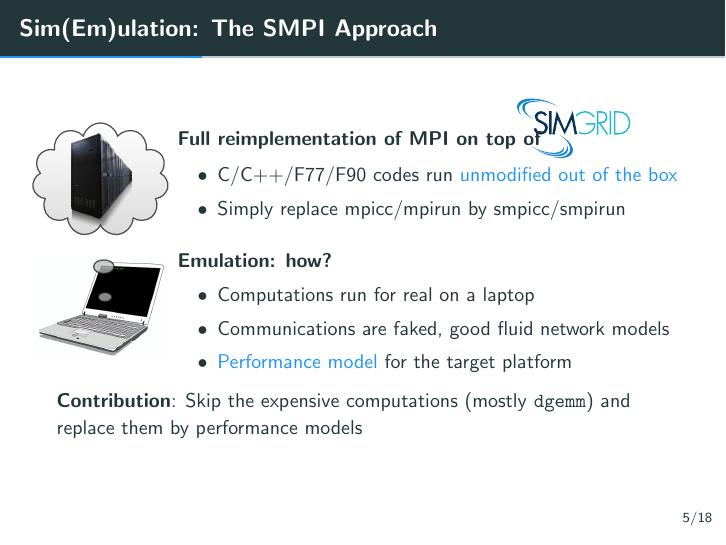
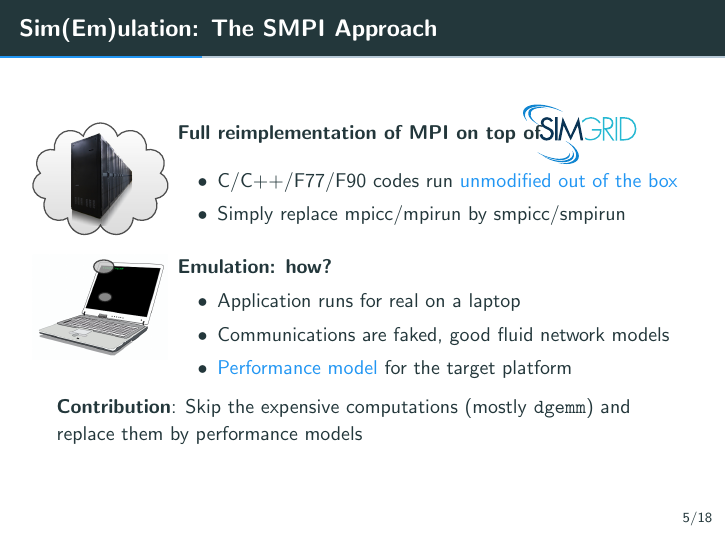
Before and after one commit to Ezibenroc/thesis, LaTeX slides (slides.tex): page 17 of 62. Compiled offline with pdfLaTeX.

Commit message:
Fix the Simgrid logo, Computations → Application

```diff
--- a/slides.tex
+++ b/slides.tex
@@ -262,11 +262,12 @@
 
         \begin{column}[c]{.85\columnwidth}
             \begin{picture}(0, 0)
-                \put(167,-26){\hbox{
+                \put(170,-32){\hbox{
                     \includegraphics[width=2cm]{img/slides/simgrid_logo.pdf}
                 }}
             \end{picture}
             \begin{block}{Full reimplementation of MPI on top of}% \alert{SimGrid}}
+                \medbreak
                 \begin{itemize}
                     \item C/C++/F77/F90 codes run \alert{unmodified out of the box}
                     \item Simply replace mpicc/mpirun by smpicc/smpirun
@@ -275,7 +276,7 @@
             \pause
             \begin{block}{Emulation: how?}
                 \begin{itemize}
-                    \item Computations run for real on a laptop
+                    \item Application runs for real on a laptop
                     \item Communications are faked, good fluid network models
                     \item \alert{Performance model} for the target platform
                 \end{itemize}
```
